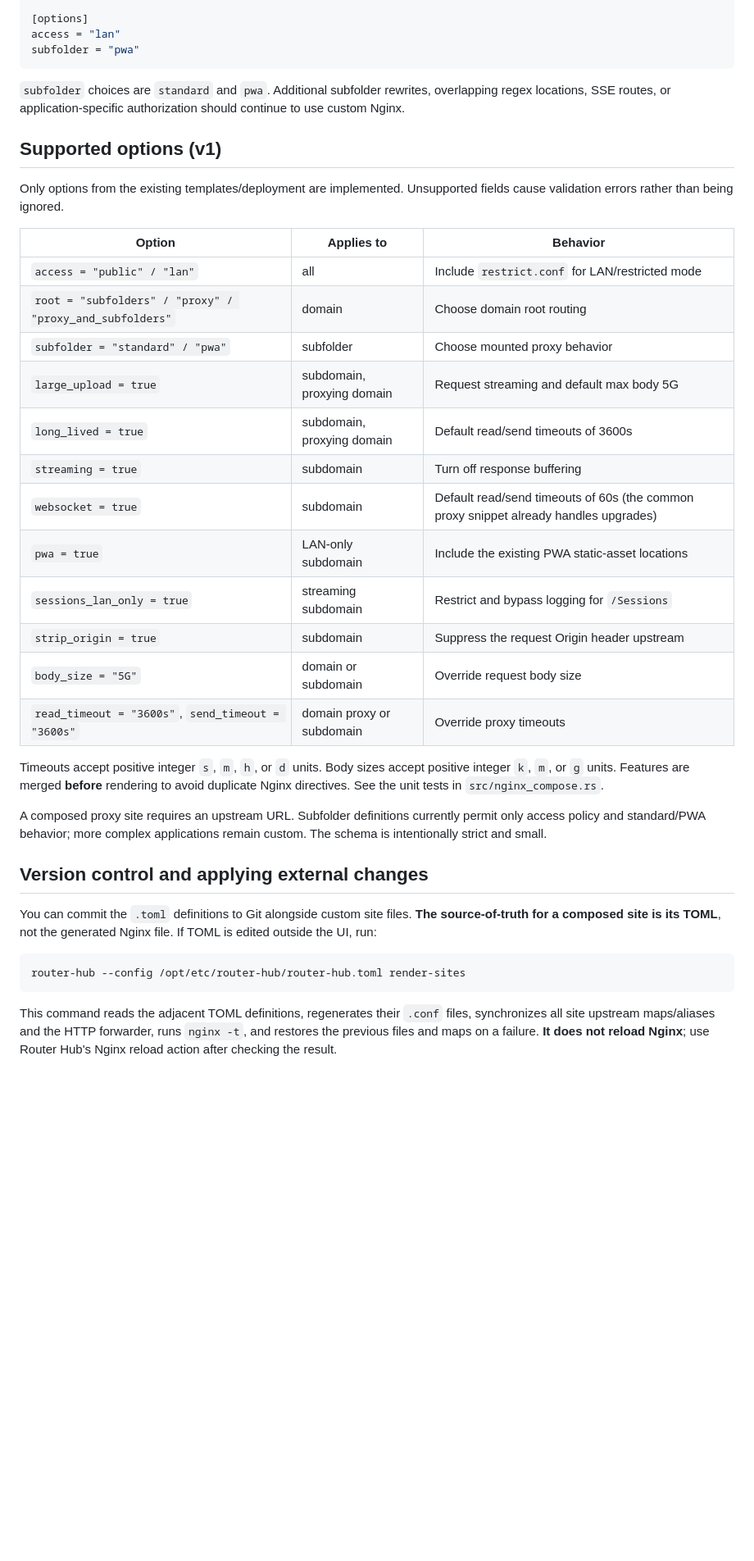
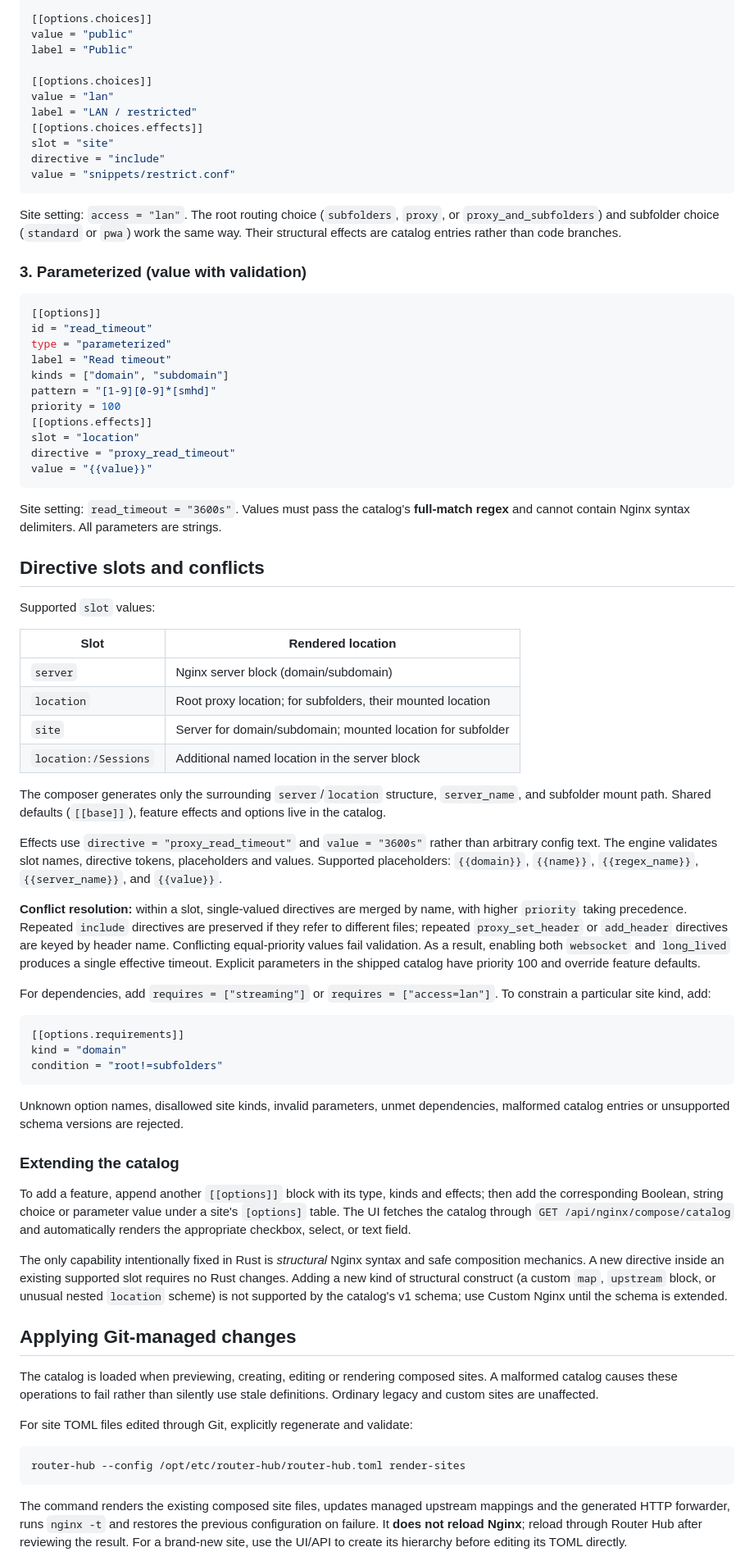
Before and after one commit to vm75/router-hub, a Markdown page: docs/NGINX_COMPOSITION.md, the part around one of its changes. Shown at 82% size. Rendered like a GitHub page; blank space fills up the shorter version.

````diff
--- a/docs/NGINX_COMPOSITION.md
+++ b/docs/NGINX_COMPOSITION.md
@@ -70,41 +76,79 @@ upstream = "http://127.0.0.1:3000"
 
-[options]
-access = "lan"
-subfolder = "pwa"
+[[options.choices]]
+value = "public"
+label = "Public"
+
+[[options.choices]]
+value = "lan"
+label = "LAN / restricted"
+[[options.choices.effects]]
+slot = "site"
+directive = "include"
+value = "snippets/restrict.conf"
 ```
 
-`subfolder` choices are `standard` and `pwa`. Additional subfolder rewrites, overlapping regex locations, SSE routes, or application-specific authorization should continue to use custom Nginx.
+Site setting: `access = "lan"`. The root routing choice (`subfolders`, `proxy`, or `proxy_and_subfolders`) and subfolder choice (`standard` or `pwa`) work the same way. Their structural effects are catalog entries rather than code branches.
 
-## Supported options (v1)
+### 3. Parameterized (value with validation)
 
-Only options from the existing templates/deployment are implemented. Unsupported fields cause validation errors rather than being ignored.
+```toml
+[[options]]
+id = "read_timeout"
+type = "parameterized"
+label = "Read timeout"
+kinds = ["domain", "subdomain"]
+pattern = "[1-9][0-9]*[smhd]"
+priority = 100
+[[options.effects]]
+slot = "location"
+directive = "proxy_read_timeout"
+value = "{{value}}"
+```
 
-| Option | Applies to | Behavior |
-|---|---|---|
-| `access = "public" / "lan"` | all | Include `restrict.conf` for LAN/restricted mode |
-| `root = "subfolders" / "proxy" / "proxy_and_subfolders"` | domain | Choose domain root routing |
-| `subfolder = "standard" / "pwa"` | subfolder | Choose mounted proxy behavior |
-| `large_upload = true` | subdomain, proxying domain | Request streaming and default max body 5G |
-| `long_lived = true` | subdomain, proxying domain | Default read/send timeouts of 3600s |
-| `streaming = true` | subdomain | Turn off response buffering |
-| `websocket = true` | subdomain | Default read/send timeouts of 60s (the common proxy snippet already handles upgrades) |
-| `pwa = true` | LAN-only subdomain | Include the existing PWA static-asset locations |
-| `sessions_lan_only = true` | streaming subdomain | Restrict and bypass logging for `/Sessions` |
-| `strip_origin = true` | subdomain | Suppress the request Origin header upstream |
-| `body_size = "5G"` | domain or subdomain | Override request body size |
-| `read_timeout = "3600s"`, `send_timeout = "3600s"` | domain proxy or subdomain | Override proxy timeouts |
+Site setting: `read_timeout = "3600s"`. Values must pass the catalog's **full-match regex** and cannot contain Nginx syntax delimiters. All parameters are strings.
 
-Timeouts accept positive integer `s`, `m`, `h`, or `d` units. Body sizes accept positive integer `k`, `m`, or `g` units. Features are merged **before** rendering to avoid duplicate Nginx directives. See the unit tests in `src/nginx_compose.rs`.
+## Directive slots and conflicts
 
-A composed proxy site requires an upstream URL. Subfolder definitions currently permit only access policy and standard/PWA behavior; more complex applications remain custom. The schema is intentionally strict and small.
+Supported `slot` values:
 
-## Version control and applying external changes
+| Slot | Rendered location |
+|---|---|
+| `server` | Nginx server block (domain/subdomain) |
+| `location` | Root proxy location; for subfolders, their mounted location |
+| `site` | Server for domain/subdomain; mounted location for subfolder |
+| `location:/Sessions` | Additional named location in the server block |
 
-You can commit the `.toml` definitions to Git alongside custom site files. **The source-of-truth for a composed site is its TOML**, not the generated Nginx file. If TOML is edited outside the UI, run:
+The composer generates only the surrounding `server`/`location` structure, `server_name`, and subfolder mount path. Shared defaults (`[[base]]`), feature effects and options live in the catalog.
+
+Effects use `directive = "proxy_read_timeout"` and `value = "3600s"` rather than arbitrary config text. The engine validates slot names, directive tokens, placeholders and values. Supported placeholders: `{{domain}}`, `{{name}}`, `{{regex_name}}`, `{{server_name}}`, and `{{value}}`.
+
+**Conflict resolution:** within a slot, single-valued directives are merged by name, with higher `priority` taking precedence. Repeated `include` directives are preserved if they refer to different files; repeated `proxy_set_header` or `add_header` directives are keyed by header name. Conflicting equal-priority values fail validation. As a result, enabling both `websocket` and `long_lived` produces a single effective timeout. Explicit parameters in the shipped catalog have priority 100 and override feature defaults.
+
+For dependencies, add `requires = ["streaming"]` or `requires = ["access=lan"]`. To constrain a particular site kind, add:
+
+```toml
+[[options.requirements]]
+kind = "domain"
+condition = "root!=subfolders"
+```
+
+Unknown option names, disallowed site kinds, invalid parameters, unmet dependencies, malformed catalog entries or unsupported schema versions are rejected.
+
+### Extending the catalog
+
+To add a feature, append another `[[options]]` block with its type, kinds and effects; then add the corresponding Boolean, string choice or parameter value under a site's `[options]` table. The UI fetches the catalog through `GET /api/nginx/compose/catalog` and automatically renders the appropriate checkbox, select, or text field.
+
+The only capability intentionally fixed in Rust is *structural* Nginx syntax and safe composition mechanics. A new directive inside an existing supported slot requires no Rust changes. Adding a new kind of structural construct (a custom `map`, `upstream` block, or unusual nested `location` scheme) is not supported by the catalog's v1 schema; use Custom Nginx until the schema is extended.
+
+## Applying Git-managed changes
+
+The catalog is loaded when previewing, creating, editing or rendering composed sites. A malformed catalog causes these operations to fail rather than silently use stale definitions. Ordinary legacy and custom sites are unaffected.
+
+For site TOML files edited through Git, explicitly regenerate and validate:
 
 ```sh
 router-hub --config /opt/etc/router-hub/router-hub.toml render-sites
 ```
 
-This command reads the adjacent TOML definitions, regenerates their `.conf` files, synchronizes all site upstream maps/aliases and the HTTP forwarder, runs `nginx -t`, and restores the previous files and maps on a failure. **It does not reload Nginx**; use Router Hub's Nginx reload action after checking the result.
+The command renders the existing composed site files, updates managed upstream mappings and the generated HTTP forwarder, runs `nginx -t` and restores the previous configuration on failure. It **does not reload Nginx**; reload through Router Hub after reviewing the result. For a brand-new site, use the UI/API to create its hierarchy before editing its TOML directly.
 
````
Also changed, not shown: other parts of docs/NGINX_COMPOSITION.md (+48 -46 lines).
